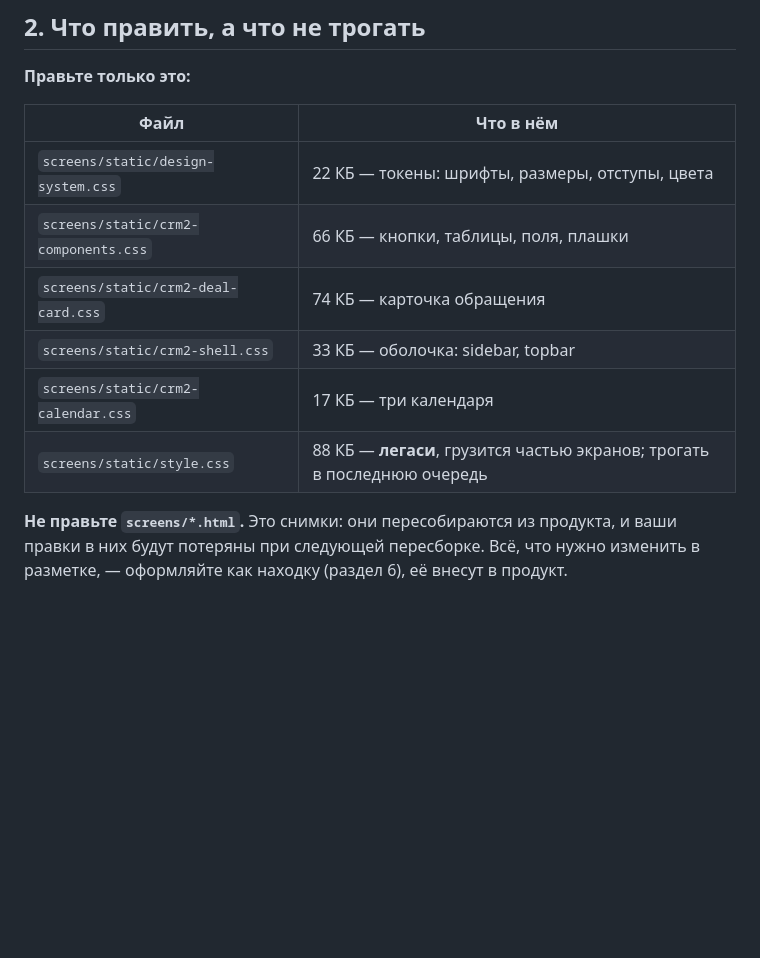
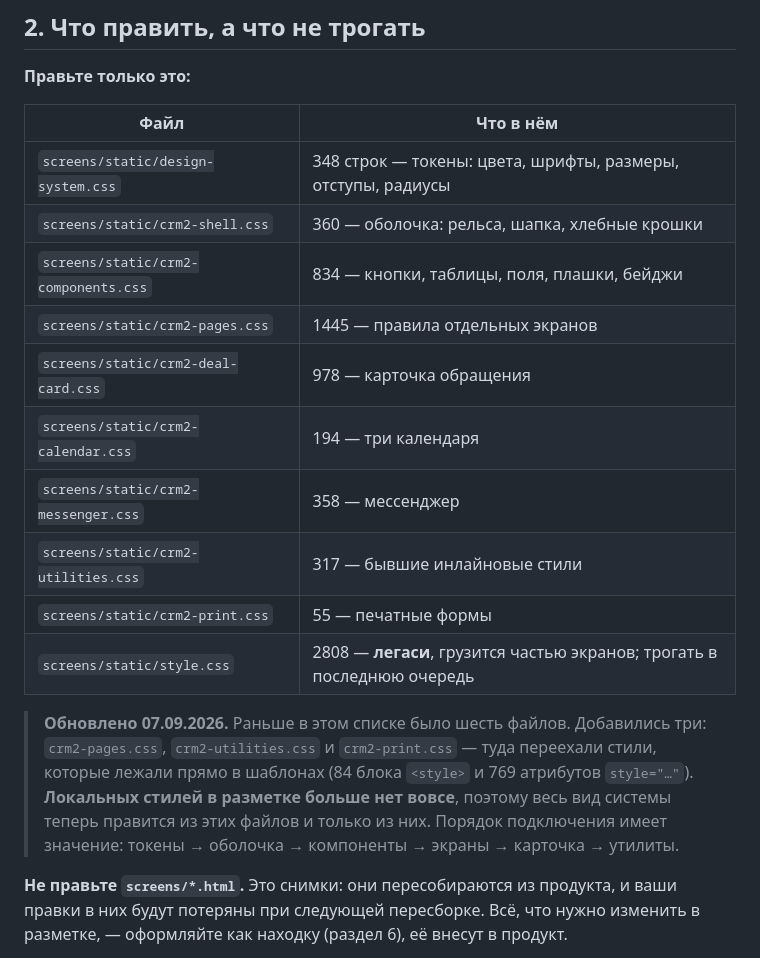
Before and after one commit to vin1371642-star/crm-design-stand, a Markdown page: ЗАДАНИЕ_АГЕНТУ.md, the part around the change. Drawn GitHub-style; blank space fills up the shorter version.

```diff
--- a/ЗАДАНИЕ_АГЕНТУ.md
+++ b/ЗАДАНИЕ_АГЕНТУ.md
@@ -30,12 +30,23 @@
 
 | Файл | Что в нём |
 |---|---|
-| `screens/static/design-system.css` | 22 КБ — токены: шрифты, размеры, отступы, цвета |
-| `screens/static/crm2-components.css` | 66 КБ — кнопки, таблицы, поля, плашки |
-| `screens/static/crm2-deal-card.css` | 74 КБ — карточка обращения |
-| `screens/static/crm2-shell.css` | 33 КБ — оболочка: sidebar, topbar |
-| `screens/static/crm2-calendar.css` | 17 КБ — три календаря |
-| `screens/static/style.css` | 88 КБ — **легаси**, грузится частью экранов; трогать в последнюю очередь |
+| `screens/static/design-system.css` | 348 строк — токены: цвета, шрифты, размеры, отступы, радиусы |
+| `screens/static/crm2-shell.css` | 360 — оболочка: рельса, шапка, хлебные крошки |
+| `screens/static/crm2-components.css` | 834 — кнопки, таблицы, поля, плашки, бейджи |
+| `screens/static/crm2-pages.css` | 1445 — правила отдельных экранов |
+| `screens/static/crm2-deal-card.css` | 978 — карточка обращения |
+| `screens/static/crm2-calendar.css` | 194 — три календаря |
+| `screens/static/crm2-messenger.css` | 358 — мессенджер |
+| `screens/static/crm2-utilities.css` | 317 — бывшие инлайновые стили |
+| `screens/static/crm2-print.css` | 55 — печатные формы |
+| `screens/static/style.css` | 2808 — **легаси**, грузится частью экранов; трогать в последнюю очередь |
+
+> **Обновлено 07.09.2026.** Раньше в этом списке было шесть файлов. Добавились три:
+> `crm2-pages.css`, `crm2-utilities.css` и `crm2-print.css` — туда переехали стили,
+> которые лежали прямо в шаблонах (84 блока `<style>` и 769 атрибутов `style="…"`).
+> **Локальных стилей в разметке больше нет вовсе**, поэтому весь вид системы теперь
+> правится из этих файлов и только из них. Порядок подключения имеет значение:
+> токены → оболочка → компоненты → экраны → карточка → утилиты.
 
 **Не правьте `screens/*.html`.** Это снимки: они пересобираются из продукта, и
 ваши правки в них будут потеряны при следующей пересборке. Всё, что нужно
```
Also changed, not shown: README.md (+6 -2 lines), ЗАДАНИЕ_ДИЗАЙНЕРУ.md (added, +222 -0 lines).
